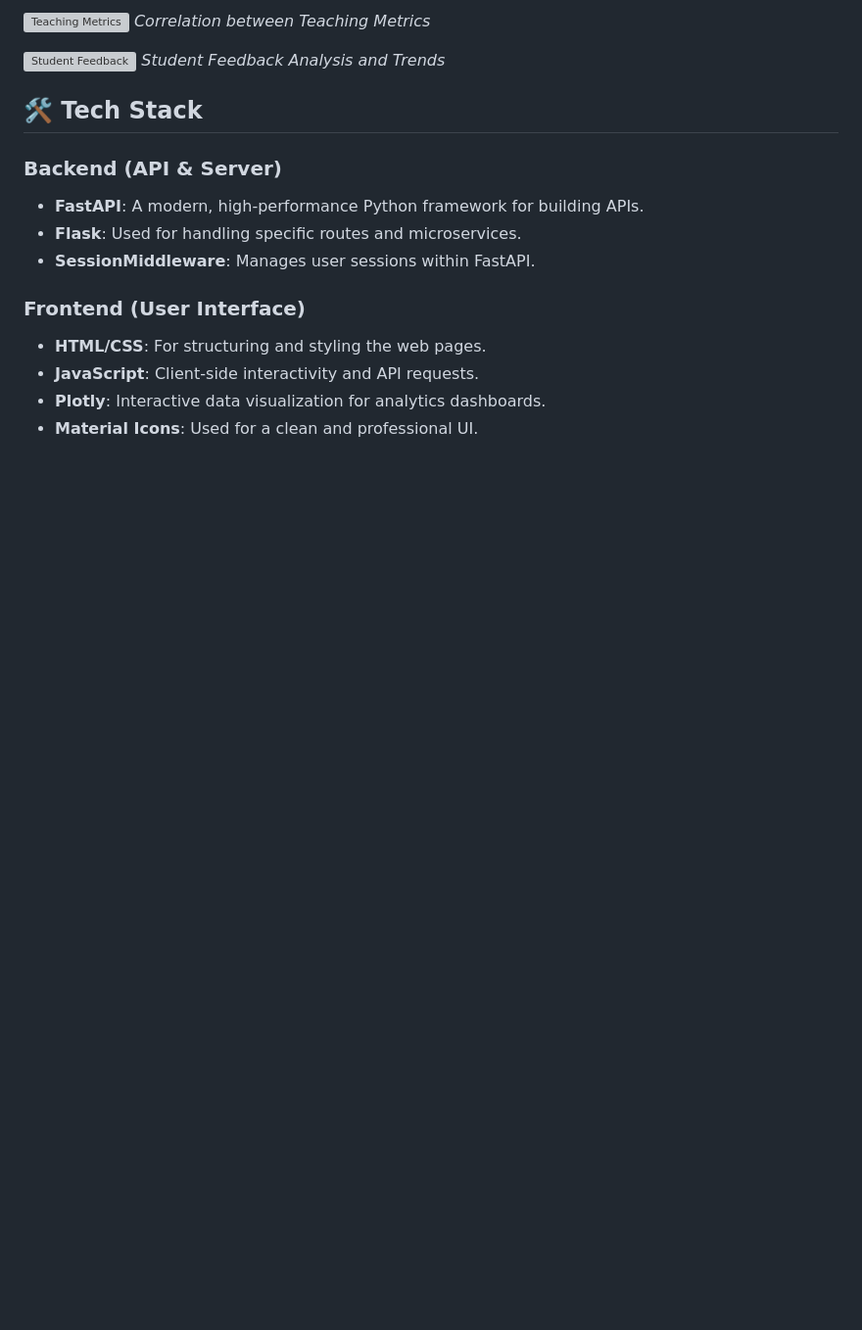
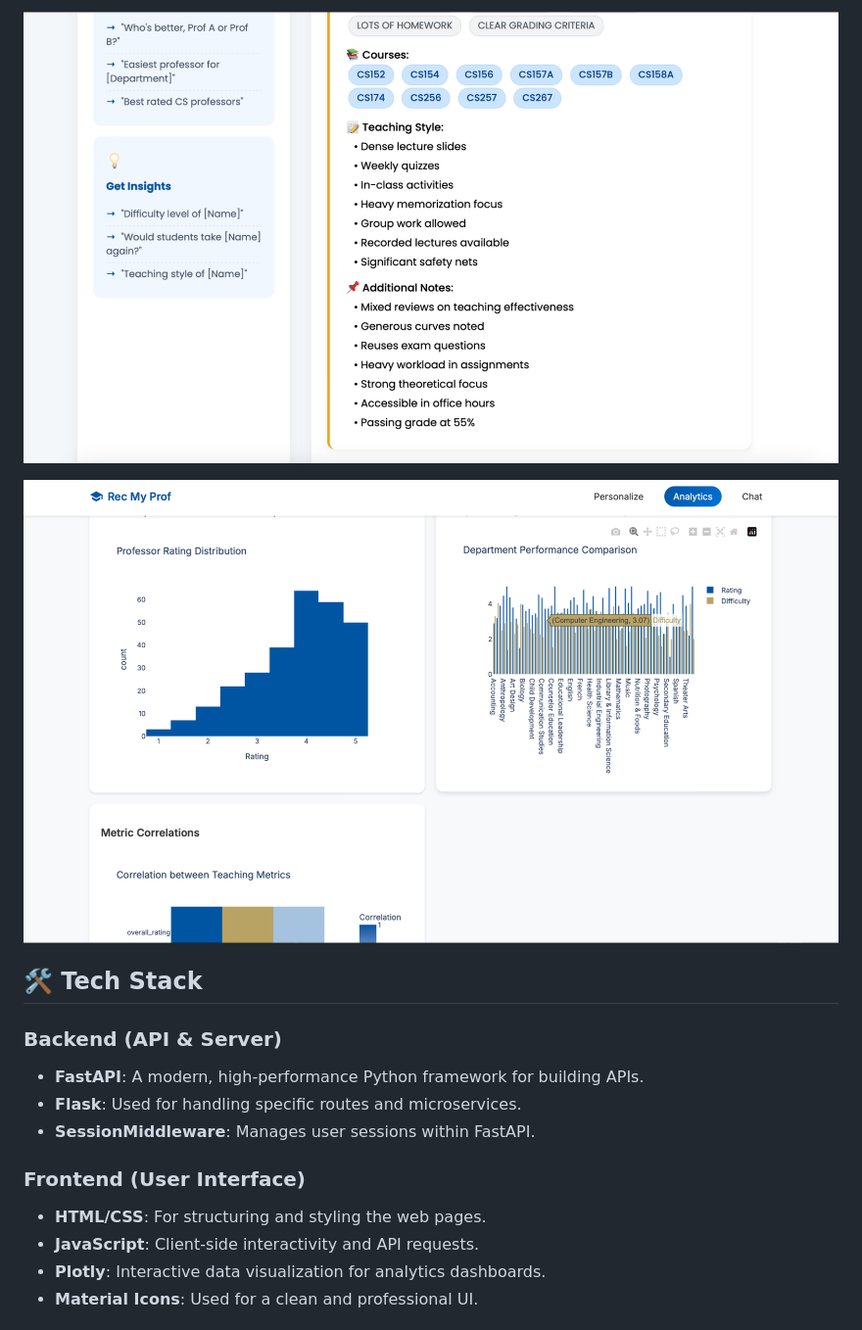
Before and after one commit to VeedhiBhanushali/RecMyProf, a Markdown page: README.md, the part around the change printed below. Shown: that part at 98% size. GitHub-like rendering; blank space fills up the shorter version; grey boxes are pictures that could not be loaded.

```diff
--- a/README.md
+++ b/README.md
@@ -26,9 +23,8 @@ Here are some screenshots of the application in action:
 
-![Teaching Metrics](https://raw.githubusercontent.com/VeedhiBhanushali/RecMyProf/main/assets/teaching_metrics.png)
-*Correlation between Teaching Metrics*
+![Teaching Metrics](assets/ss4.png)
 
-![Student Feedback](https://raw.githubusercontent.com/VeedhiBhanushali/RecMyProf/main/assets/student_feedback.png)
-*Student Feedback Analysis and Trends*
+![Student Feedback](assets/ss5.png)
+
 
 ## 🛠️ Tech Stack
 
```
Also changed, not shown: other parts of README.md (+3 -6 lines).
